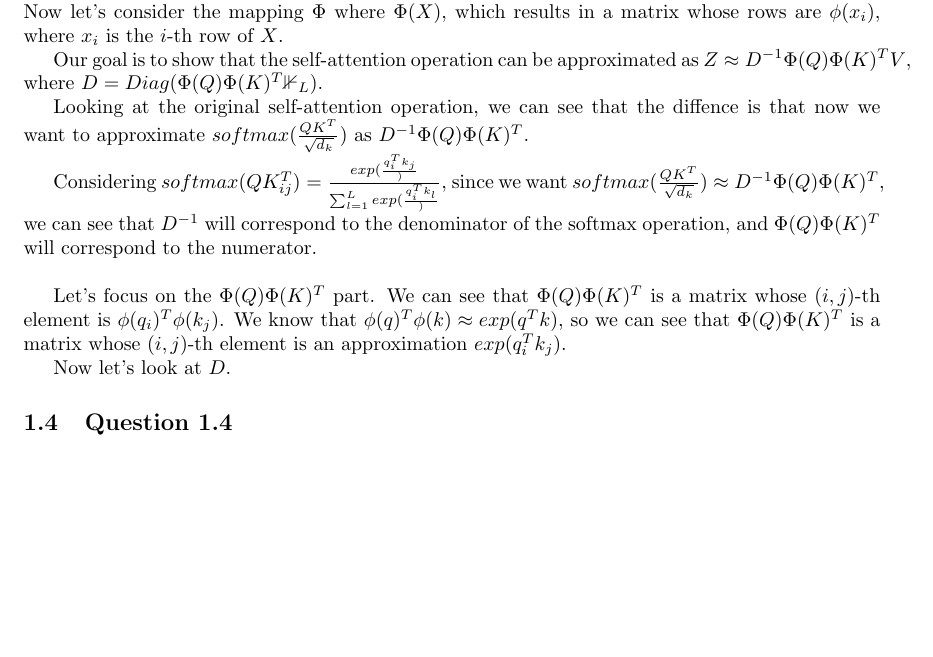
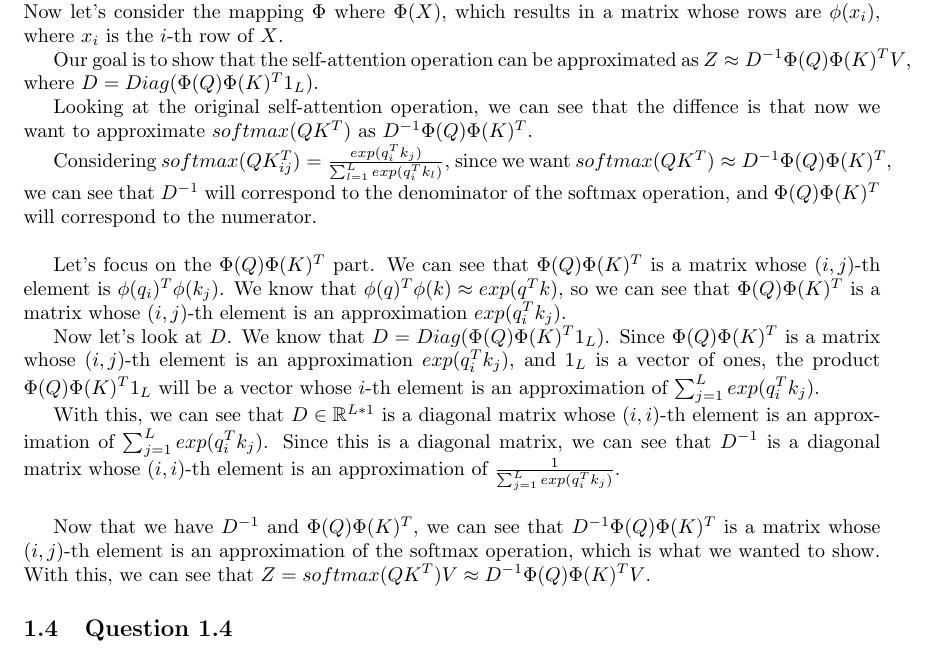
Before and after one commit to SebastiaoCarvalho/dl-hw2, a LaTeX document (report/report.tex): part of page 3 of 5, cut so that both start at the same text, the shorter picture padded with empty space. Compiled offline with pdfLaTeX.

Commit message:
finish base version of 1.3

```diff
--- a/report/report.tex
+++ b/report/report.tex
@@ -149,13 +149,13 @@ In the previous exercise, we defined the feature map $\phi: \mathbb{R^D} \righta
 Now let's consider the mapping $\Phi$ where $\Phi(X)$, which results in a matrix whose rows are $\phi(x_i)$, where $x_i$ is the $i$-th row of $X$.
 
 Our goal is to show that the self-attention operation can be approximated as $Z \approx D^{-1}\Phi(Q) \Phi(K)^T V$,
-where $D = Diag(\Phi(Q) \Phi(K)^T \mathbb{1}_L)$.
+where $D = Diag(\Phi(Q) \Phi(K)^T 1_L)$.
 
 Looking at the original self-attention operation, we can see that the diffence is that now we want to approximate
-$softmax(\frac{QK^T}{\sqrt{d_k}})$ as $D^{-1}\Phi(Q) \Phi(K)^T$.
+$softmax(QK^T)$ as $D^{-1}\Phi(Q) \Phi(K)^T$.
 
-Considering $softmax(QK^T_{ij}) = \frac{exp(\frac{q_i^Tk_j})}{\sum_{l=1}^L exp(\frac{q_i^Tk_l})}$, since we want
-$softmax(\frac{QK^T}{\sqrt{d_k}}) \approx D^{-1}\Phi(Q) \Phi(K)^T$, we can see that $D^{-1}$ will correspond to the denominator of the softmax operation,
+Considering $softmax(QK^T_{ij}) = \frac{exp(q_i^Tk_j)}{\sum_{l=1}^L exp(q_i^Tk_l)}$, since we want
+$softmax(QK^T) \approx D^{-1}\Phi(Q) \Phi(K)^T$, we can see that $D^{-1}$ will correspond to the denominator of the softmax operation,
 and $\Phi(Q) \Phi(K)^T$ will correspond to the numerator.
 
 \bigskip
@@ -164,7 +164,17 @@ Let's focus on the $\Phi(Q) \Phi(K)^T$ part. We can see that $\Phi(Q) \Phi(K)^T$
 We know that $\phi(q)^T\phi(k) \approx exp(q^Tk)$, so we can see that $\Phi(Q) \Phi(K)^T$ is a matrix whose $(i,j)$-th element is an
 approximation $exp(q_i^Tk_j)$.
 
-Now let's look at $D$.
+Now let's look at $D$. We know that $D = Diag(\Phi(Q) \Phi(K)^T 1_L)$. Since $\Phi(Q) \Phi(K)^T$ is a matrix whose $(i,j)$-th element is an
+approximation $exp(q_i^Tk_j)$, and $1_L$ is a vector of ones, the product $\Phi(Q) \Phi(K)^T 1_L$ will be a vector whose $i$-th element
+is an approximation of $\sum_{j=1}^L exp(q_i^Tk_j)$.
+
+With this, we can see that $D \in \mathbb{R}^{L*1}$ is a diagonal matrix whose $(i, i)$-th element is an approximation of $\sum_{j=1}^L exp(q_i^Tk_j)$.
+Since this is a diagonal matrix, we can see that $D^{-1}$ is a diagonal matrix whose $(i, i)$-th element is an approximation of $\frac{1}{\sum_{j=1}^L exp(q_i^Tk_j)}$.
+
+\bigskip
+
+Now that we have $D^{-1}$ and $\Phi(Q) \Phi(K)^T$, we can see that $D^{-1}\Phi(Q) \Phi(K)^T$ is a matrix whose $(i,j)$-th element is an approximation of
+the softmax operation, which is what we wanted to show. With this, we can see that $Z = softmax(QK^T)V \approx D^{-1}\Phi(Q) \Phi(K)^T V$.
 
 \subsection{Question 1.4}
 
```
Also changed, not shown: report/report.pdf.
